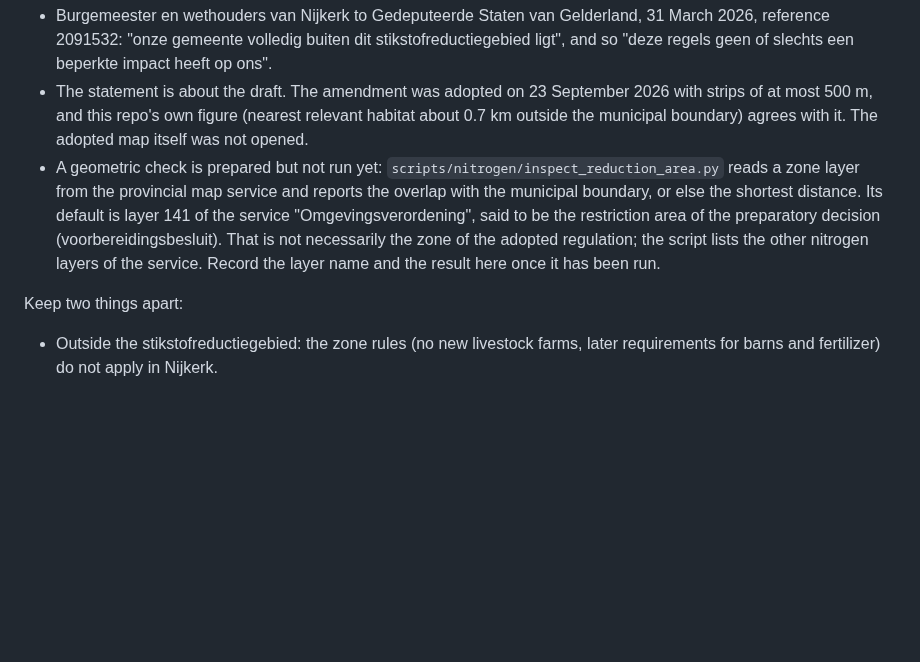
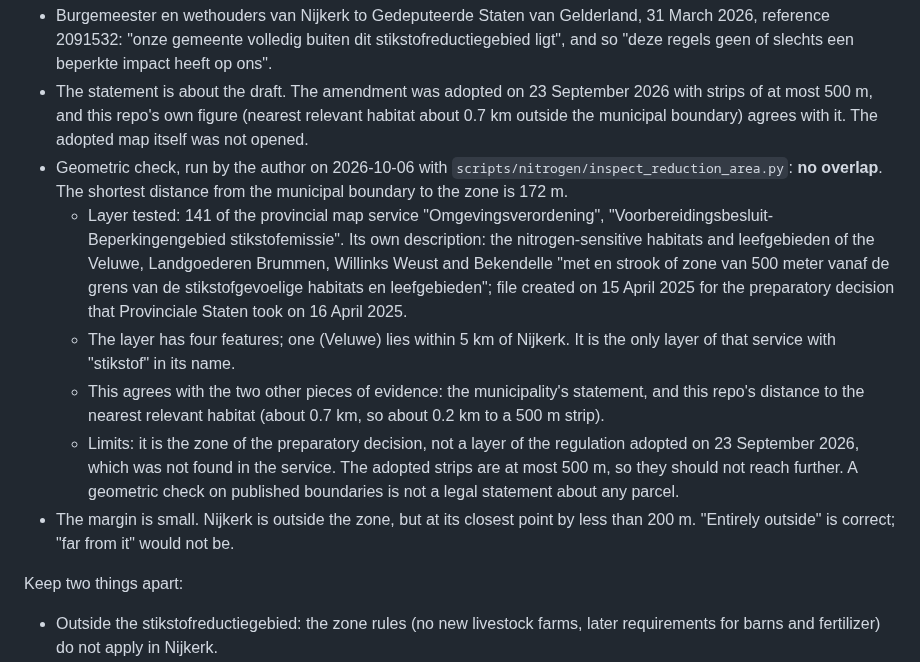
Before and after one commit to Elcebir71/nijkerk-transition-monitor, a Markdown page: docs/nitrogen-sources.md, the part around the change. GitHub-like rendering; blank space fills up the shorter version.

Commit message:
Record the zone overlap check: Nijkerk outside, 172 m at the closest point
Run by the author against layer 141 of the provincial map service (the
restriction area of the preparatory decision of April 2025). No overlap
with the municipal boundary; shortest distance 172 m. Notes that this is
not the layer of the adopted regulation and that the margin is small.

Co-Authored-By: Claude Opus 5.5 <noreply@anthropic.com>
Claude-Session: https://claude.ai/code/session_019kR9jaBthG18zgxYfVHepB

```diff
--- a/docs/nitrogen-sources.md
+++ b/docs/nitrogen-sources.md
@@ -758,14 +758,29 @@ draft 2026 amendment of the Omgevingsverordening Gelderland:
   September 2026 with strips of at most 500 m, and this repo's own figure
   (nearest relevant habitat about 0.7 km outside the municipal boundary)
   agrees with it. The adopted map itself was not opened.
-- A geometric check is prepared but not run yet:
-  `scripts/nitrogen/inspect_reduction_area.py` reads a zone layer from the
-  provincial map service and reports the overlap with the municipal boundary,
-  or else the shortest distance. Its default is layer 141 of the service
-  "Omgevingsverordening", said to be the restriction area of the preparatory
-  decision (voorbereidingsbesluit). That is not necessarily the zone of the
-  adopted regulation; the script lists the other nitrogen layers of the
-  service. Record the layer name and the result here once it has been run.
+- Geometric check, run by the author on 2026-10-06 with
+  `scripts/nitrogen/inspect_reduction_area.py`: **no overlap**. The shortest
+  distance from the municipal boundary to the zone is 172 m.
+  - Layer tested: 141 of the provincial map service "Omgevingsverordening",
+    "Voorbereidingsbesluit- Beperkingengebied stikstofemissie". Its own
+    description: the nitrogen-sensitive habitats and leefgebieden of the
+    Veluwe, Landgoederen Brummen, Willinks Weust and Bekendelle "met en
+    strook of zone van 500 meter vanaf de grens van de stikstofgevoelige
+    habitats en leefgebieden"; file created on 15 April 2025 for the
+    preparatory decision that Provinciale Staten took on 16 April 2025.
+  - The layer has four features; one (Veluwe) lies within 5 km of Nijkerk.
+    It is the only layer of that service with "stikstof" in its name.
+  - This agrees with the two other pieces of evidence: the municipality's
+    statement, and this repo's distance to the nearest relevant habitat
+    (about 0.7 km, so about 0.2 km to a 500 m strip).
+  - Limits: it is the zone of the preparatory decision, not a layer of the
+    regulation adopted on 23 September 2026, which was not found in the
+    service. The adopted strips are at most 500 m, so they should not reach
+    further. A geometric check on published boundaries is not a legal
+    statement about any parcel.
+- The margin is small. Nijkerk is outside the zone, but at its closest point
+  by less than 200 m. "Entirely outside" is correct; "far from it" would not
+  be.
 
 Keep two things apart:
 
```
